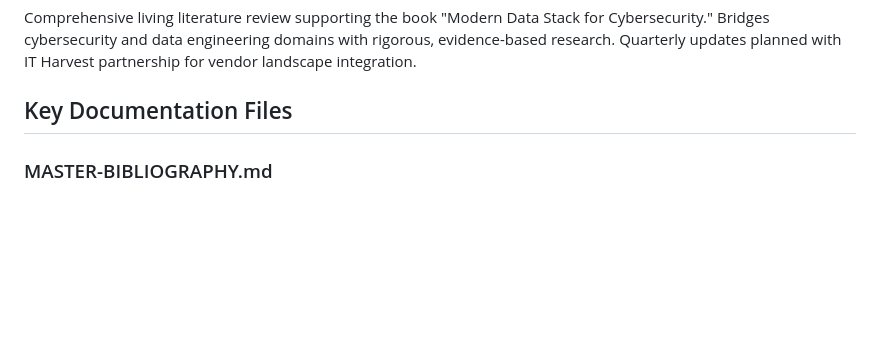
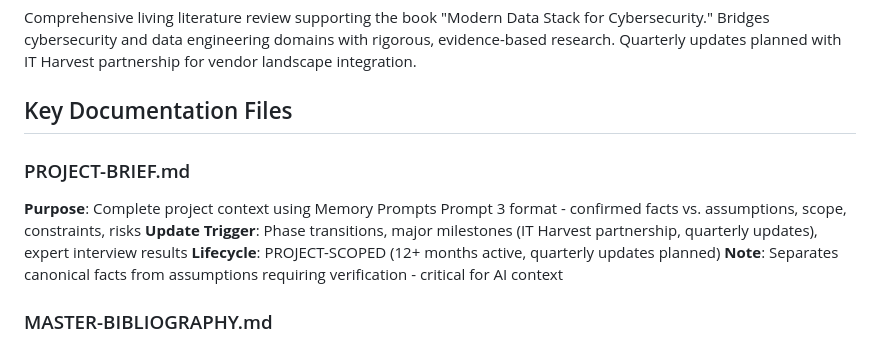
Before and after one commit to flying-coyote/security-data-literature-review, a Markdown page: .claude/CLAUDE.md, the part around the change. Drawn GitHub-style; blank space fills up the shorter version.

```diff
--- a/.claude/CLAUDE.md
+++ b/.claude/CLAUDE.md
@@ -4,6 +4,12 @@
 Comprehensive living literature review supporting the book "Modern Data Stack for Cybersecurity." Bridges cybersecurity and data engineering domains with rigorous, evidence-based research. Quarterly updates planned with IT Harvest partnership for vendor landscape integration.
 
 ## Key Documentation Files
+
+### PROJECT-BRIEF.md
+**Purpose**: Complete project context using Memory Prompts Prompt 3 format - confirmed facts vs. assumptions, scope, constraints, risks
+**Update Trigger**: Phase transitions, major milestones (IT Harvest partnership, quarterly updates), expert interview results
+**Lifecycle**: PROJECT-SCOPED (12+ months active, quarterly updates planned)
+**Note**: Separates canonical facts from assumptions requiring verification - critical for AI context
 
 ### MASTER-BIBLIOGRAPHY.md
 **Purpose**: Complete bibliography with 75+ sources, evidence levels (A/B/C/D), hypothesis validation
```
Also changed, not shown: PROJECT-BRIEF.md (added, +517 -0 lines).
